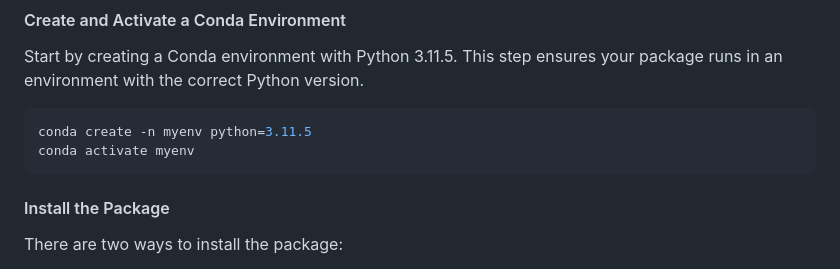
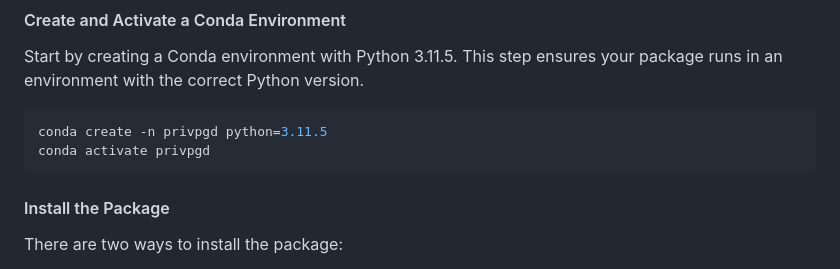
Before and after one commit to jaabmar/private-pgd, a Markdown page: README.md, the part around the change. GitHub-like rendering.

Commit message:
Typo README

````diff
--- a/README.md
+++ b/README.md
@@ -79,8 +79,8 @@ To set up your environment and install the package, follow these steps:
 
 Start by creating a Conda environment with Python 3.11.5. This step ensures your package runs in an environment with the correct Python version.
 ```bash
-conda create -n myenv python=3.11.5
-conda activate myenv
+conda create -n privpgd python=3.11.5
+conda activate privpgd
 ```
 #### Install the Package
 
````
